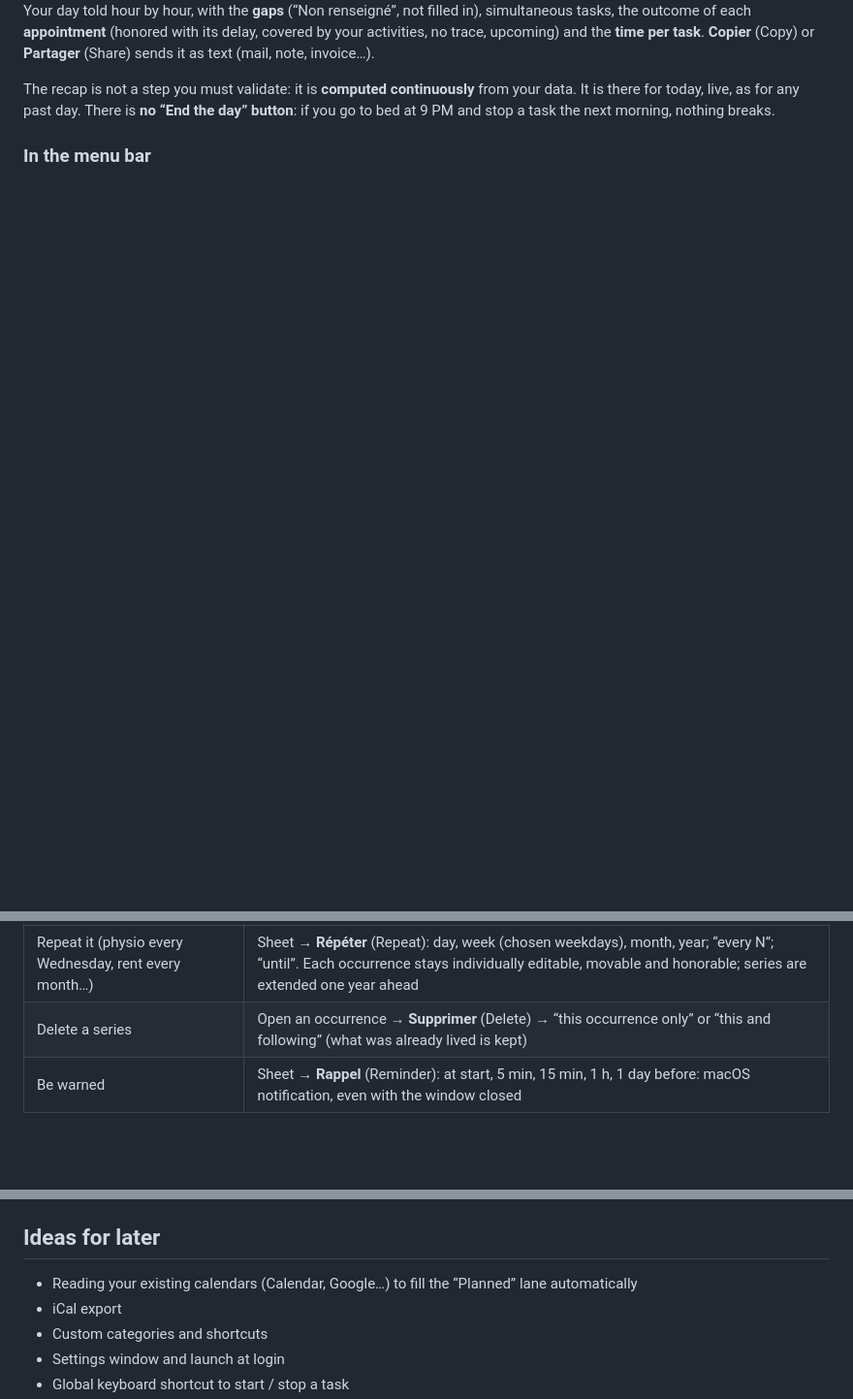
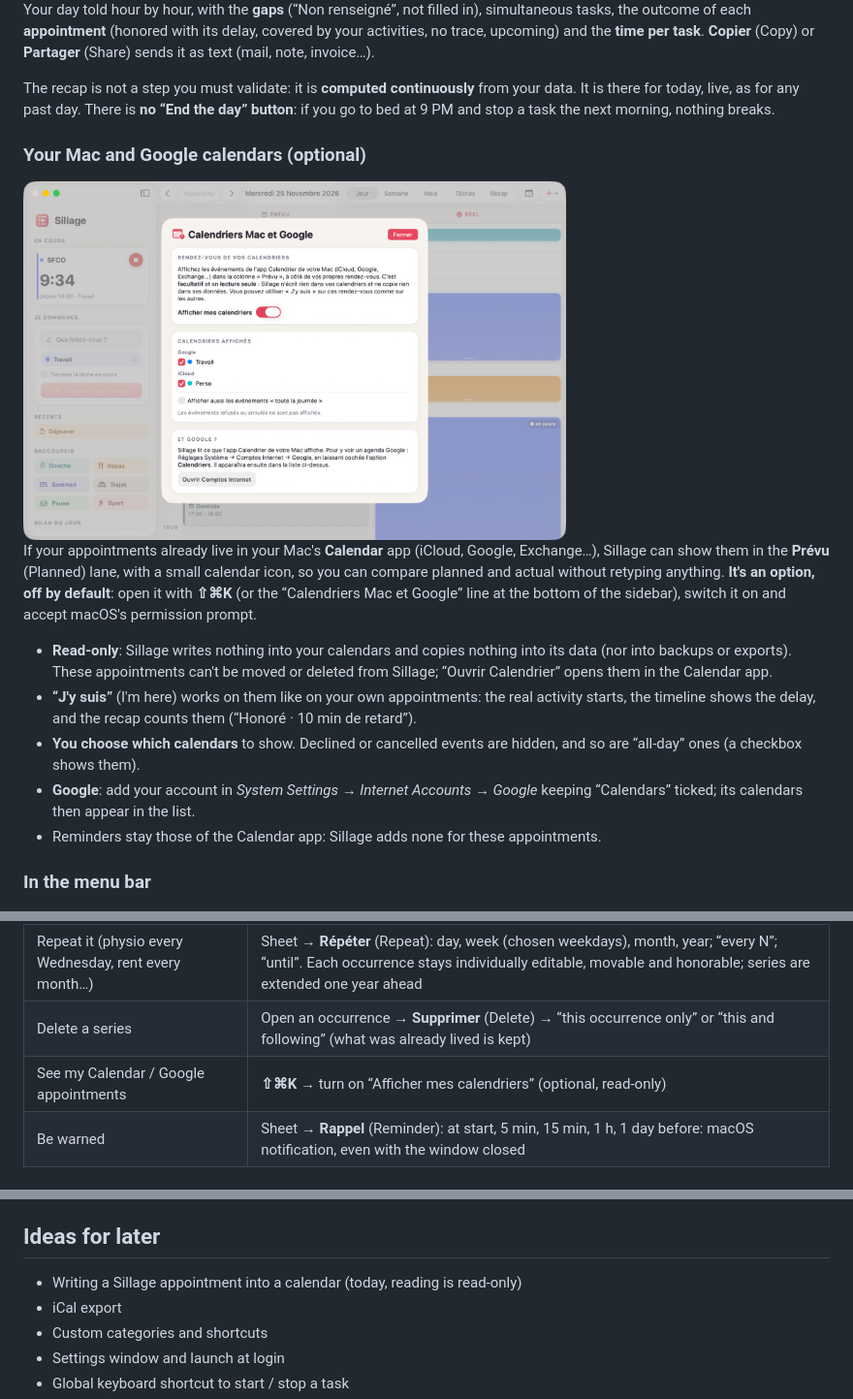
Before and after one commit to Wudstyz/Sillage, a Markdown page: README.en.md, 3 parts joined by grey strips. Shown at 97% size. Drawn GitHub-style; pictures changed too: docs/screenshots/08-calendriers.png (added); blank space fills up the shorter version.

```diff
--- a/README.en.md
+++ b/README.en.md
@@ -46,6 +46,17 @@ Your day told hour by hour, with the **gaps** (“Non renseigné”, not filled
 
 The recap is not a step you must validate: it is **computed continuously** from your data. It is there for today, live, as for any past day. There is **no “End the day” button**: if you go to bed at 9 PM and stop a task the next morning, nothing breaks.
 
+### Your Mac and Google calendars (optional)
+<img src="docs/screenshots/08-calendriers.png" width="560" alt="Mac and Google calendars window">
+
+If your appointments already live in your Mac's **Calendar** app (iCloud, Google, Exchange…), Sillage can show them in the **Prévu** (Planned) lane, with a small calendar icon, so you can compare planned and actual without retyping anything. **It's an option, off by default**: open it with **⇧⌘K** (or the “Calendriers Mac et Google” line at the bottom of the sidebar), switch it on and accept macOS's permission prompt.
+
+- **Read-only**: Sillage writes nothing into your calendars and copies nothing into its data (nor into backups or exports). These appointments can't be moved or deleted from Sillage; “Ouvrir Calendrier” opens them in the Calendar app.
+- **“J'y suis”** (I'm here) works on them like on your own appointments: the real activity starts, the timeline shows the delay, and the recap counts them (“Honoré · 10 min de retard”).
+- **You choose which calendars** to show. Declined or cancelled events are hidden, and so are “all-day” ones (a checkbox shows them).
+- **Google**: add your account in *System Settings → Internet Accounts → Google* keeping “Calendars” ticked; its calendars then appear in the list.
+- Reminders stay those of the Calendar app: Sillage adds none for these appointments.
+
 ### In the menu bar
 <img src="docs/screenshots/06-barre-de-menus.png" width="330" alt="Menu bar panel">
 
@@ -73,6 +84,7 @@ Sillage **doesn't guess anything**: a task keeps running until you stop it, even
 | Say I've arrived | Right-click the appointment → **J'y suis**: the real task starts and the timeline shows how early or late you were |
 | Repeat it (physio every Wednesday, rent every month…) | Sheet → **Répéter** (Repeat): day, week (chosen weekdays), month, year; “every N”; “until”. Each occurrence stays individually editable, movable and honorable; series are extended one year ahead |
 | Delete a series | Open an occurrence → **Supprimer** (Delete) → “this occurrence only” or “this and following” (what was already lived is kept) |
+| See my Calendar / Google appointments | **⇧⌘K** → turn on “Afficher mes calendriers” (optional, read-only) |
 | Be warned | Sheet → **Rappel** (Reminder): at start, 5 min, 15 min, 1 h, 1 day before: macOS notification, even with the window closed |
 
 ### View and fix
@@ -118,7 +130,7 @@ The core (`SillageCore`: model, time calculations, series, reports, recap, histo
 
 ## Ideas for later
 
-- Reading your existing calendars (Calendar, Google…) to fill the “Planned” lane automatically
+- Writing a Sillage appointment into a calendar (today, reading is read-only)
 - iCal export
 - Custom categories and shortcuts
 - Settings window and launch at login
```
Also changed, not shown: README.md (+13 -1 lines), 17 other files.
